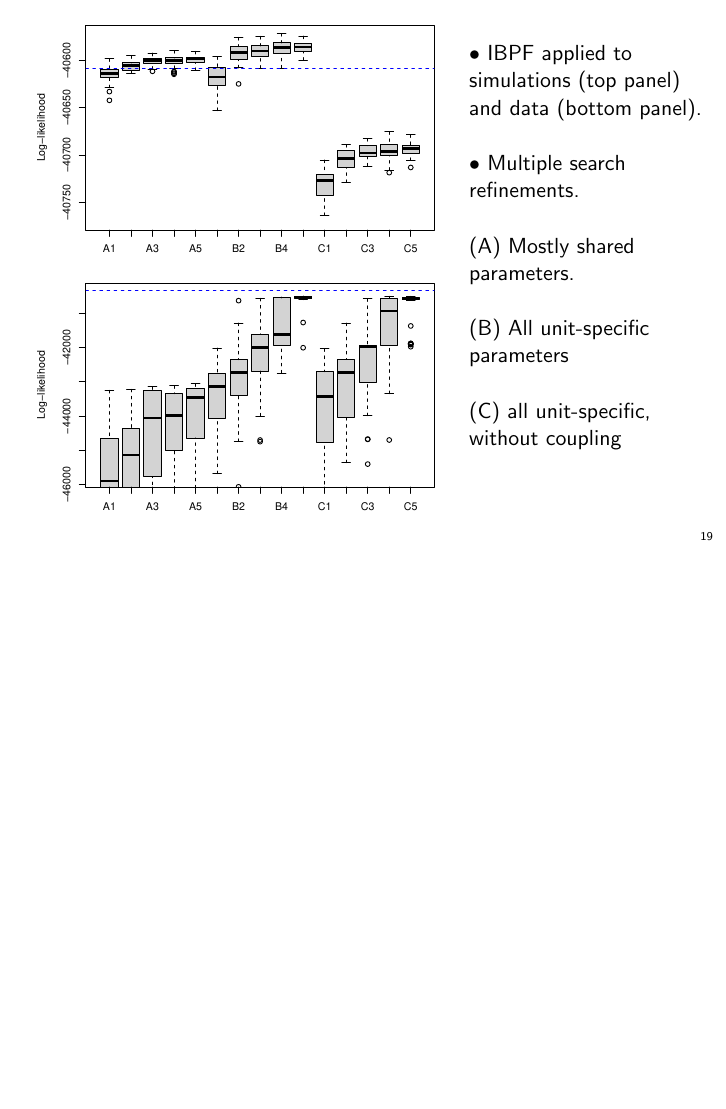
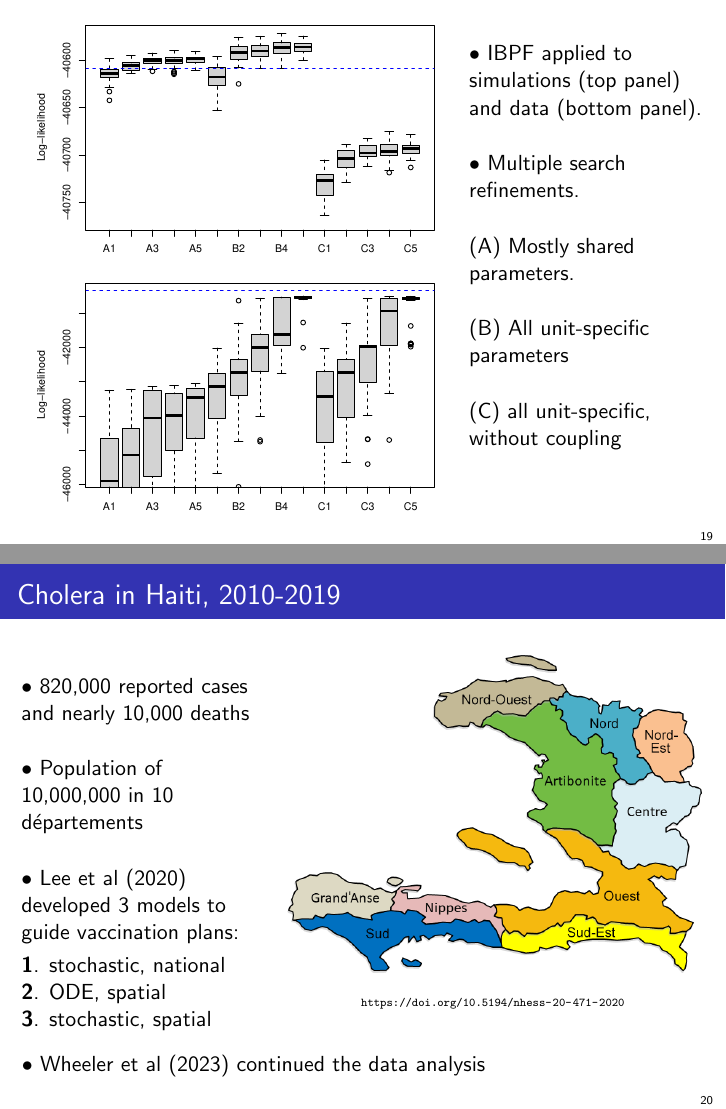
Before and after one commit to ionides/ibpf_article, LaTeX slides (talk/talk.tex): page 19 of 24 before the commit and pages 19 and 20 of 25 after it, the two joined at a grey line, the shorter picture padded with empty space. Compiled offline with pdfLaTeX.

Commit message:
start to add haiti slides

```diff
--- a/talk/talk.tex
+++ b/talk/talk.tex
@@ -491,6 +491,70 @@ $\bullet$    Multiple search refinements.
 
 \end{frame}
 
+
+\begin{frame}{Cholera in Haiti, 2010-2019}
+
+% https://web.archive.org/web/20151106110552/http://www.ihsi.ht/pdf/projection/Estimat_PopTotal_18ans_Menag2015.pdf
+%Map	Department	Capital	Area (km2)	Population	Density (Pop./km2)	Planning Region
+%1	Artibonite	Gonaïves	4,987	1,727,524	350	Central
+%2	Centre	        Hinche	        3,487	746,236	        210	Central
+%3	Grand'Anse	Jérémie	        1,912	468,301	        240	South
+%4	Nippes	        Miragoâne	1,268	342,525	        270	South
+%5	Nord	        Cap-Haïtien	2,115	1,067,177	500	North
+%6	Nord-Est	Fort-Liberté	1,623	393,967	        240	North
+%7	Nord-Ouest	Port-de-Paix	2,103	728,807	        350	Central
+%8	Ouest	        Port-au-Prince	4,983	4,029,705	810	West
+%9	Sud-Est	        Jacmel	        2,034	632,601	        310	West
+%10	Sud	        Les Cayes	2,654	774,976	        290	South
+
+
+\begin{columns}[T] % align columns
+
+%\hspace{-15mm}
+\begin{column}{.35\textwidth}
+  \vspace{5mm}
+
+$\bullet$  820,000 reported cases and nearly 10,000 deaths
+
+    \vspace{5mm}
+
+$\bullet$  Population of 10,000,000 in 10 d\'{e}partements
+
+    \vspace{5mm}
+
+    $\bullet$  Lee et al (2020) developed 3 models to guide vaccination plans:
+
+    \vspace{1mm}
+
+    {\bf 1}. stochastic, national \\
+    {\bf 2}. ODE, spatial \\
+    %d\'{e}partment \\
+    {\bf 3}. stochastic, spatial
+    %d\'{e}partment.
+
+\end{column}
+
+\begin{column}{.62\textwidth}
+  \includegraphics[width=7.5cm]{haiti/haiti.png}
+
+  \vspace{-3mm}
+
+  \begin{center}
+    {  \tiny \url{https://doi.org/10.5194/nhess-20-471-2020}}
+  \end{center}
+
+
+\end{column}
+
+\end{columns}
+
+  \vspace{4mm}
+
+   $\bullet$ Wheeler et al (2023) continued the data analysis
+
+\end{frame}
+
+
 \begin{frame}
 \frametitle{Filtering $U$-dimensional correlated Brownian motion}
 
```
Also changed, not shown: talk/haiti/Plot_Reported_Cases-1.pdf (added), talk/haiti/haiti.png (added), talk/talk.pdf, 1 other file.
